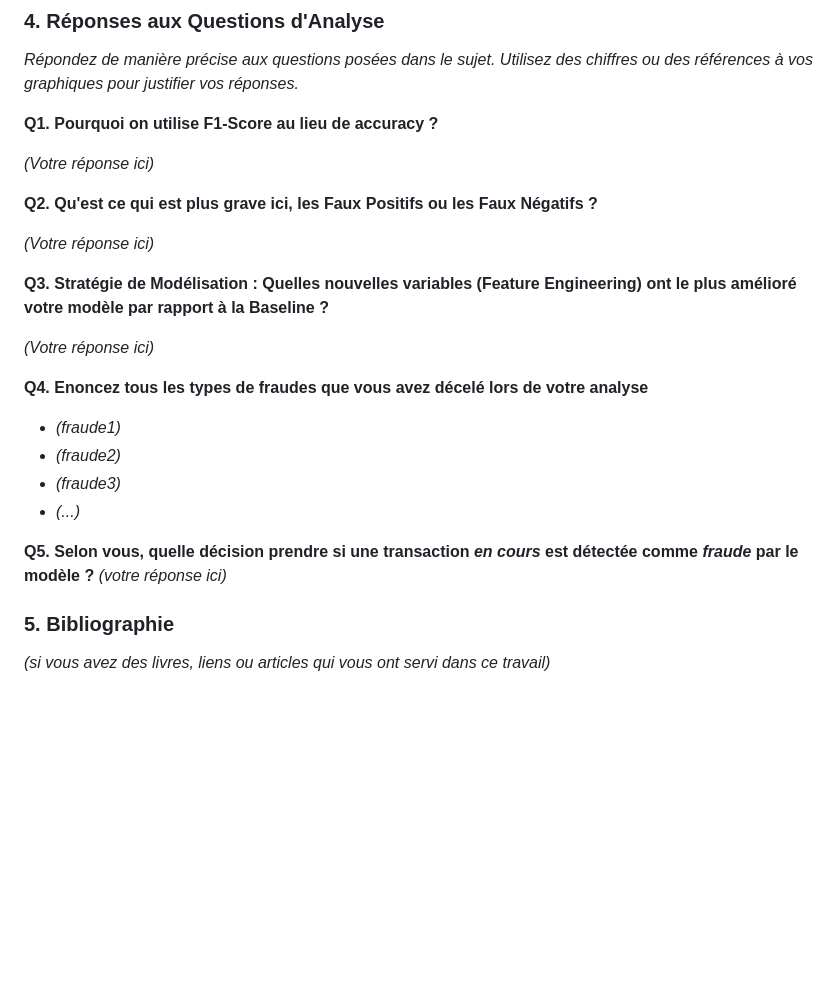
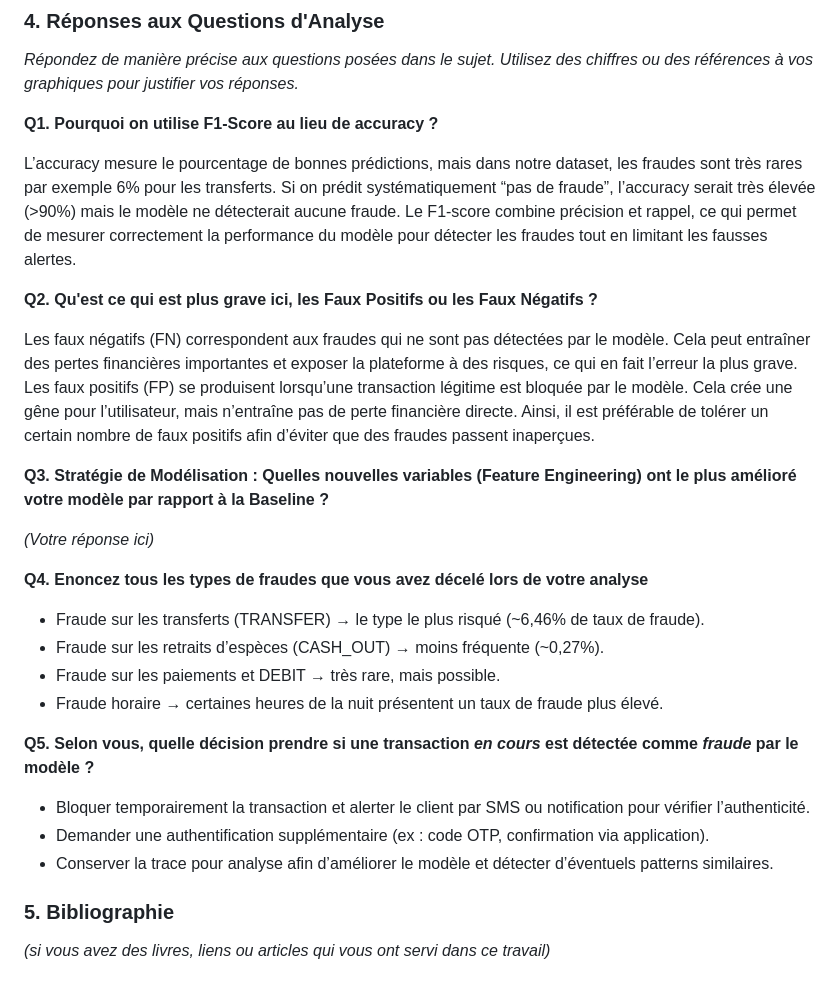
Before and after one commit to MathieuFan22/Mirada-Examen-ML-M2-ISPM, a Markdown page: ressources/readme-model.md, the part around one of its changes. Rendered like a GitHub page; blank space fills up the shorter version.

```diff
--- a/ressources/readme-model.md
+++ b/ressources/readme-model.md
@@ -88,11 +81,13 @@ Voici la liste des fichiers et liens importants pour évaluer notre travail :
 
 **Q1. Pourquoi on utilise F1-Score au lieu de accuracy ?**
 
-*(Votre réponse ici)*
+L’accuracy mesure le pourcentage de bonnes prédictions, mais dans notre dataset, les fraudes sont très rares par exemple 6% pour les transferts. Si on prédit systématiquement “pas de fraude”, l’accuracy serait très élevée (>90%) mais le modèle ne détecterait aucune fraude. Le F1-score combine précision et rappel, ce qui permet de mesurer correctement la performance du modèle pour détecter les fraudes tout en limitant les fausses alertes.
 
 **Q2. Qu'est ce qui est plus grave ici, les Faux Positifs ou les Faux Négatifs ?**
 
-*(Votre réponse ici)*
+Les faux négatifs (FN) correspondent aux fraudes qui ne sont pas détectées par le modèle. Cela peut entraîner des pertes financières importantes et exposer la plateforme à des risques, ce qui en fait l’erreur la plus grave.
+Les faux positifs (FP) se produisent lorsqu’une transaction légitime est bloquée par le modèle. Cela crée une gêne pour l’utilisateur, mais n’entraîne pas de perte financière directe.
+Ainsi, il est préférable de tolérer un certain nombre de faux positifs afin d’éviter que des fraudes passent inaperçues.
 
 **Q3. Stratégie de Modélisation : Quelles nouvelles variables (Feature Engineering) ont le plus amélioré votre modèle par rapport à la Baseline ?**
 
@@ -100,13 +95,16 @@ Voici la liste des fichiers et liens importants pour évaluer notre travail :
 
 **Q4. Enoncez tous les types de fraudes que vous avez décelé lors de votre analyse**
 
-* *(fraude1)*
-* *(fraude2)*
-* *(fraude3)*
-* *(...)*
+* Fraude sur les transferts (TRANSFER) → le type le plus risqué (~6,46% de taux de fraude).
+* Fraude sur les retraits d’espèces (CASH_OUT) → moins fréquente (~0,27%).
+* Fraude sur les paiements et DEBIT → très rare, mais possible.
+* Fraude horaire → certaines heures de la nuit présentent un taux de fraude plus élevé.
 
 **Q5. Selon vous, quelle décision prendre si une transaction *en cours* est détectée comme *fraude* par le modèle ?**
-*(votre réponse ici)*
+
+* Bloquer temporairement la transaction et alerter le client par SMS ou notification pour vérifier l’authenticité.
+* Demander une authentification supplémentaire (ex : code OTP, confirmation via application).
+* Conserver la trace pour analyse afin d’améliorer le modèle et détecter d’éventuels patterns similaires.
 
 ### **5\. Bibliographie**
 *(si vous avez des livres, liens ou articles qui vous ont servi dans ce travail)*
```
Also changed, not shown: other parts of ressources/readme-model.md (+27 -34 lines).
